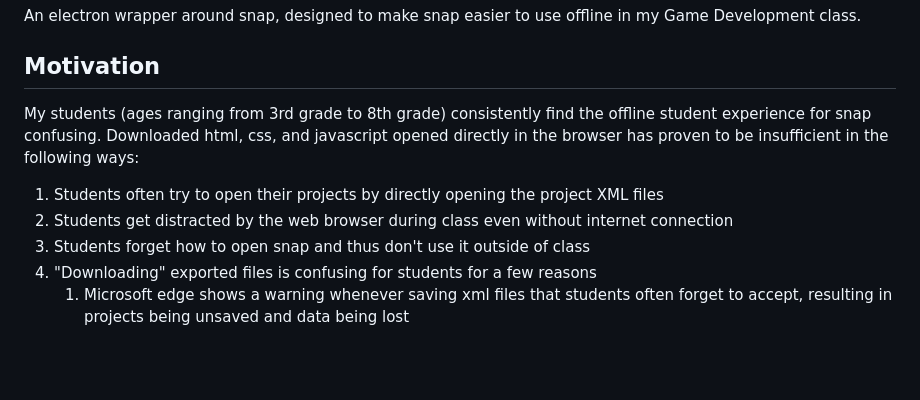
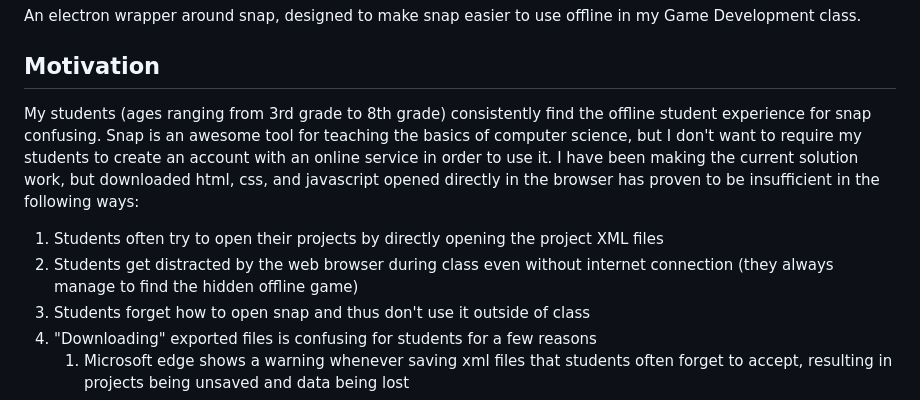
Before and after one commit to josephdangerstewart/electron-snap, a Markdown page: README.md, the part around the change. Drawn GitHub-style; blank space fills up the shorter version.

```diff
--- a/README.md
+++ b/README.md
@@ -4,10 +4,10 @@ An electron wrapper around snap, designed to make snap easier to use offline in
 
 ## Motivation
 
-My students (ages ranging from 3rd grade to 8th grade) consistently find the offline student experience for snap confusing. Downloaded html, css, and javascript opened directly in the browser has proven to be insufficient in the following ways:
+My students (ages ranging from 3rd grade to 8th grade) consistently find the offline student experience for snap confusing. Snap is an awesome tool for teaching the basics of computer science, but I don't want to require my students to create an account with an online service in order to use it. I have been making the current solution work, but downloaded html, css, and javascript opened directly in the browser has proven to be insufficient in the following ways:
 
 1. Students often try to open their projects by directly opening the project XML files
-2. Students get distracted by the web browser during class even without internet connection
+2. Students get distracted by the web browser during class even without internet connection (they always manage to find the hidden offline game)
 3. Students forget how to open snap and thus don't use it outside of class
 4. "Downloading" exported files is confusing for students for a few reasons
 	1. Microsoft edge shows a warning whenever saving xml files that students often forget to accept, resulting in projects being unsaved and data being lost
```
